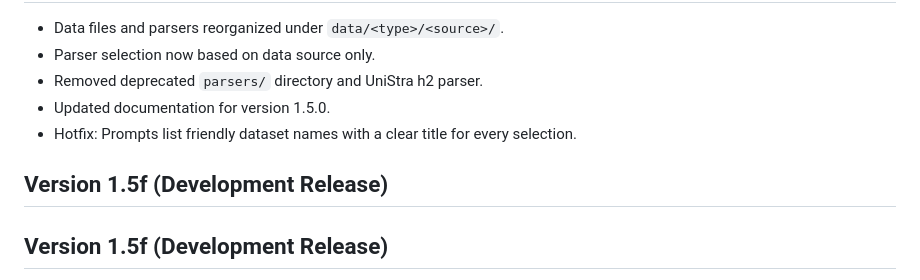
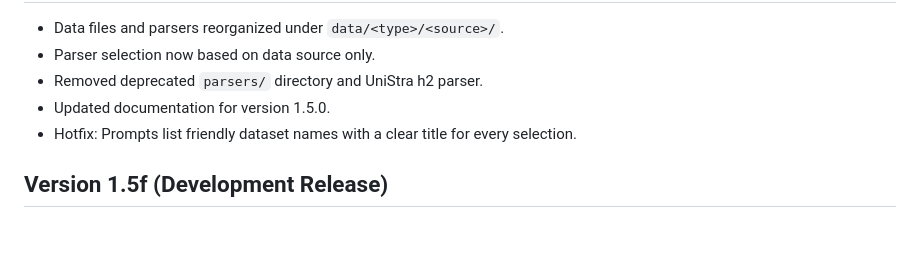
Before and after one commit to apostolovbg/copernican, a Markdown page: CHANGELOG.md, the part around the change. GitHub-like rendering; blank space fills up the shorter version.

```diff
--- a/CHANGELOG.md
+++ b/CHANGELOG.md
@@ -47,7 +47,6 @@ Example:
 - Updated documentation for version 1.5.0.
 - Hotfix: Prompts list friendly dataset names with a clear title for every selection.
 
-## Version 1.5f (Development Release)
 ## Version 1.5f (Development Release)
 - Completed Phase 6: JSON schema extended with optional fields for CMB,
   gravitational waves and standard sirens. Added placeholder parser modules
```
